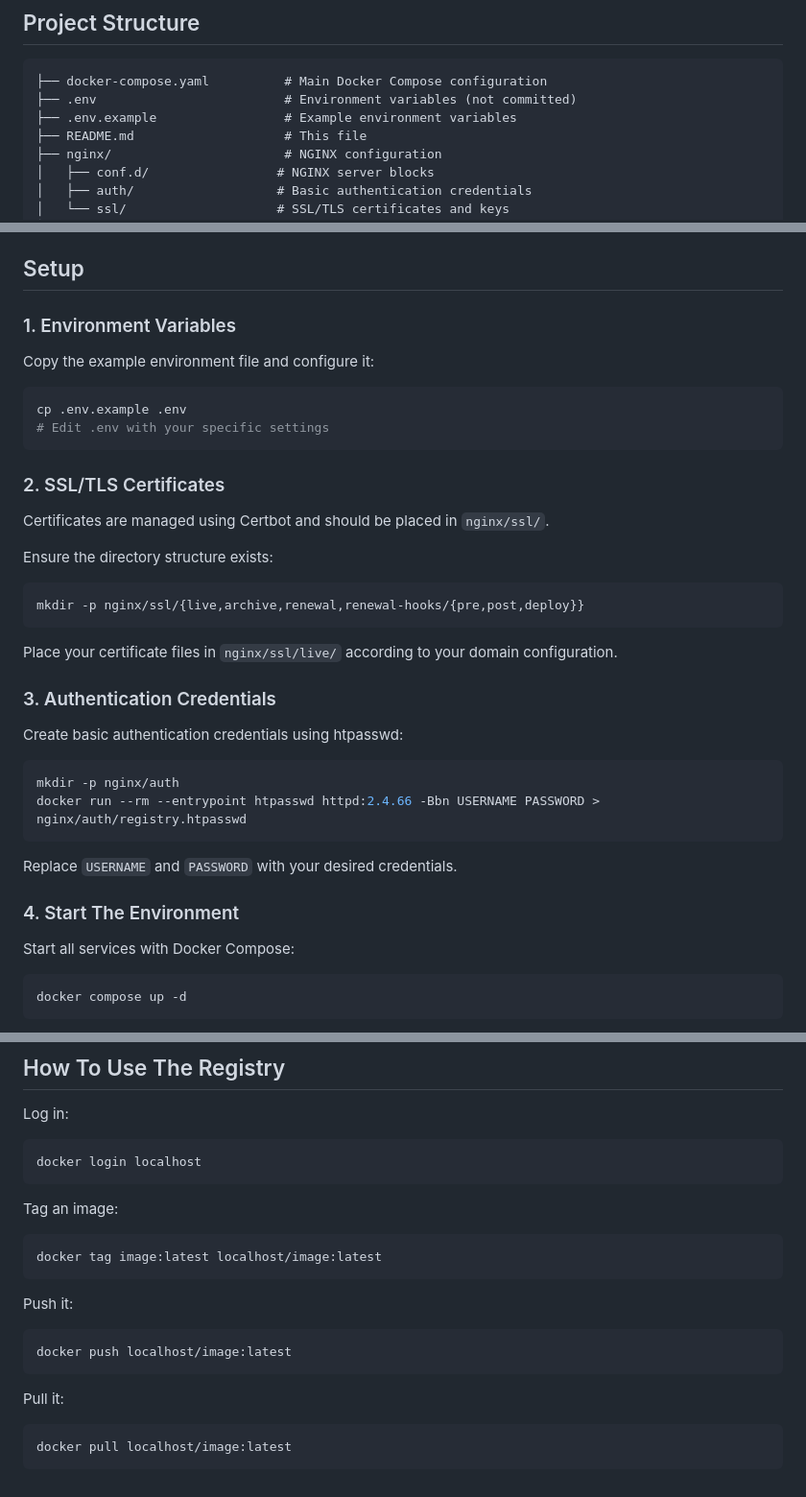
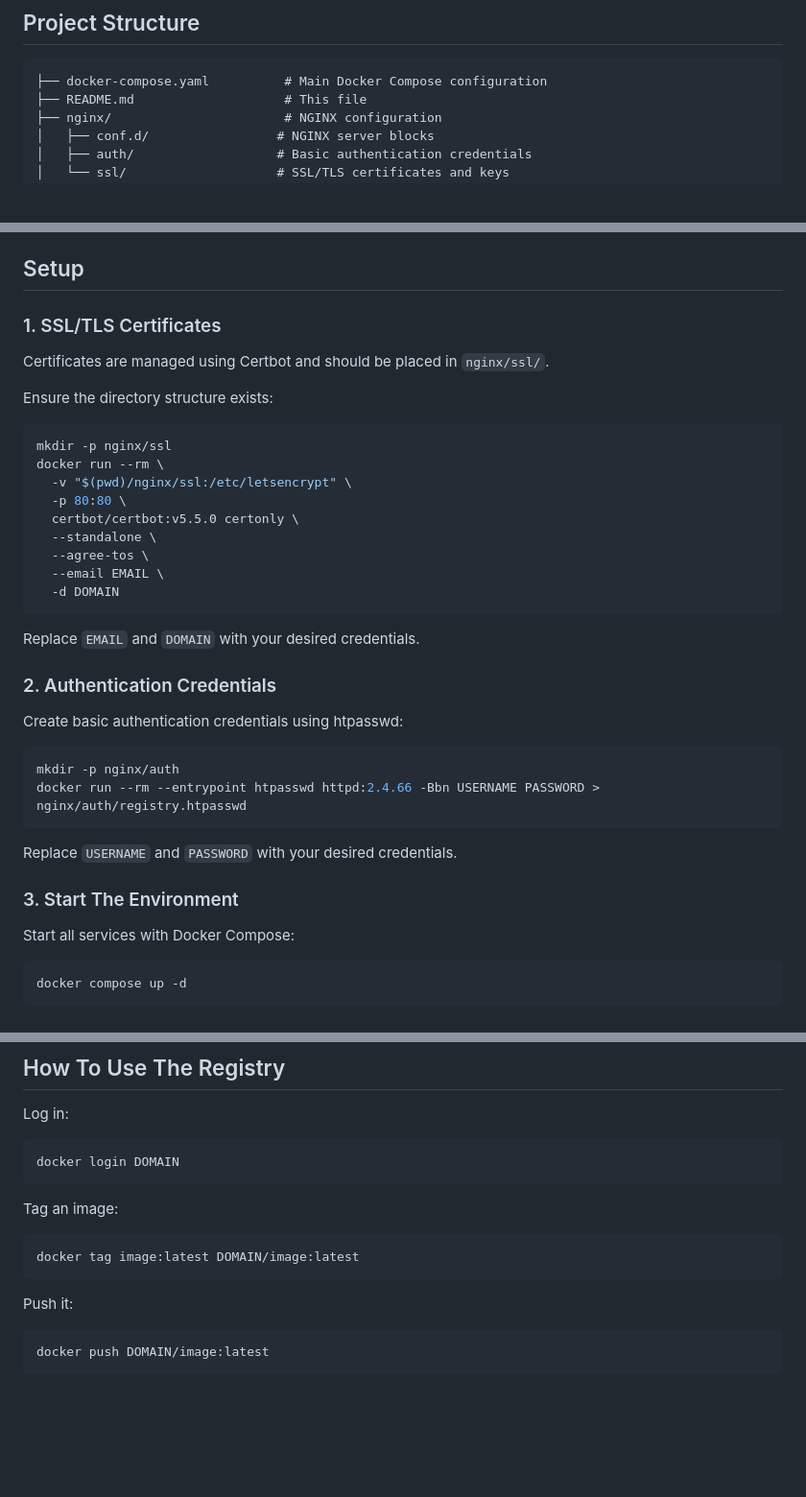
Before and after one commit to MaxJansen99/UMCU-AIResearch-SandboxEnvironment, a Markdown page: README.md, 3 parts joined by grey strips. Shown at 96% size. Rendered like a GitHub page; blank space fills up the shorter version.

````diff
--- a/README.md
+++ b/README.md
@@ -36,8 +36,6 @@ This updates your group membership for the current shell. If that does not work,
 
 ```
 ├── docker-compose.yaml          # Main Docker Compose configuration
-├── .env                         # Environment variables (not committed)
-├── .env.example                 # Example environment variables
 ├── README.md                    # This file
 ├── nginx/                       # NGINX configuration
 │   ├── conf.d/                 # NGINX server blocks
@@ -90,28 +88,27 @@ Certificates are managed using Certbot and stored in `nginx/ssl/`.
 
 ## Setup
 
-### 1. Environment Variables
-
-Copy the example environment file and configure it:
-
-```bash
-cp .env.example .env
-# Edit .env with your specific settings
-```
-
-### 2. SSL/TLS Certificates
+### 1. SSL/TLS Certificates
 
 Certificates are managed using Certbot and should be placed in `nginx/ssl/`.
 
 Ensure the directory structure exists:
 
 ```bash
-mkdir -p nginx/ssl/{live,archive,renewal,renewal-hooks/{pre,post,deploy}}
+mkdir -p nginx/ssl
+docker run --rm \
+  -v "$(pwd)/nginx/ssl:/etc/letsencrypt" \
+  -p 80:80 \
+  certbot/certbot:v5.5.0 certonly \
+  --standalone \
+  --agree-tos \
+  --email EMAIL \
+  -d DOMAIN
 ```
 
-Place your certificate files in `nginx/ssl/live/` according to your domain configuration.
+Replace `EMAIL` and `DOMAIN` with your desired credentials.
 
-### 3. Authentication Credentials
+### 2. Authentication Credentials
 
 Create basic authentication credentials using htpasswd:
 
@@ -122,7 +119,7 @@ docker run --rm --entrypoint htpasswd httpd:2.4.66 -Bbn USERNAME PASSWORD > ngin
 
 Replace `USERNAME` and `PASSWORD` with your desired credentials.
 
-### 4. Start The Environment
+### 3. Start The Environment
 
 Start all services with Docker Compose:
 
@@ -147,23 +144,17 @@ docker compose down
 Log in:
 
 ```bash
-docker login localhost
+docker login DOMAIN
 ```
 
 Tag an image:
 
 ```bash
-docker tag image:latest localhost/image:latest
+docker tag image:latest DOMAIN/image:latest
 ```
 
 Push it:
 
 ```bash
-docker push localhost/image:latest
+docker push DOMAIN/image:latest
 ```
-
-Pull it:
-
-```bash
-docker pull localhost/image:latest
-```
````
